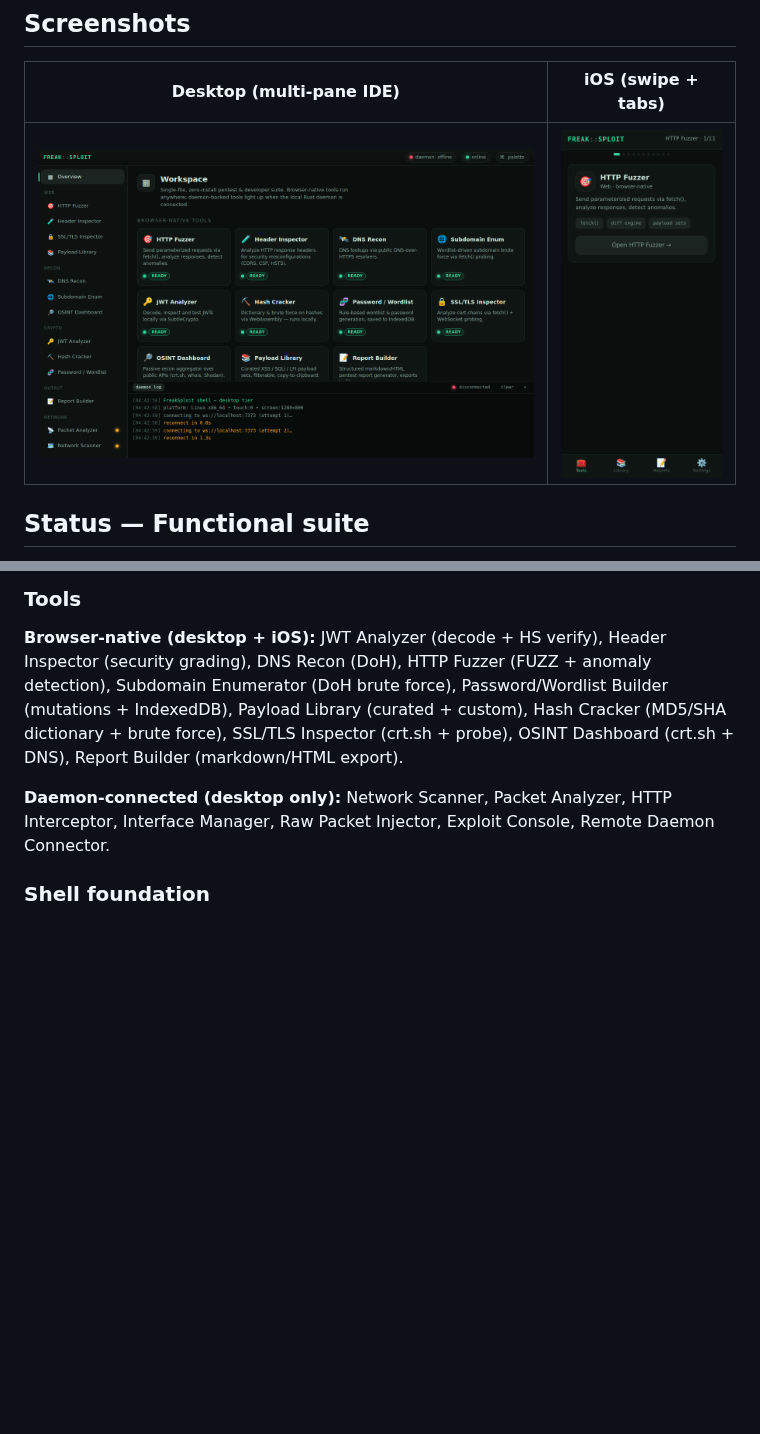
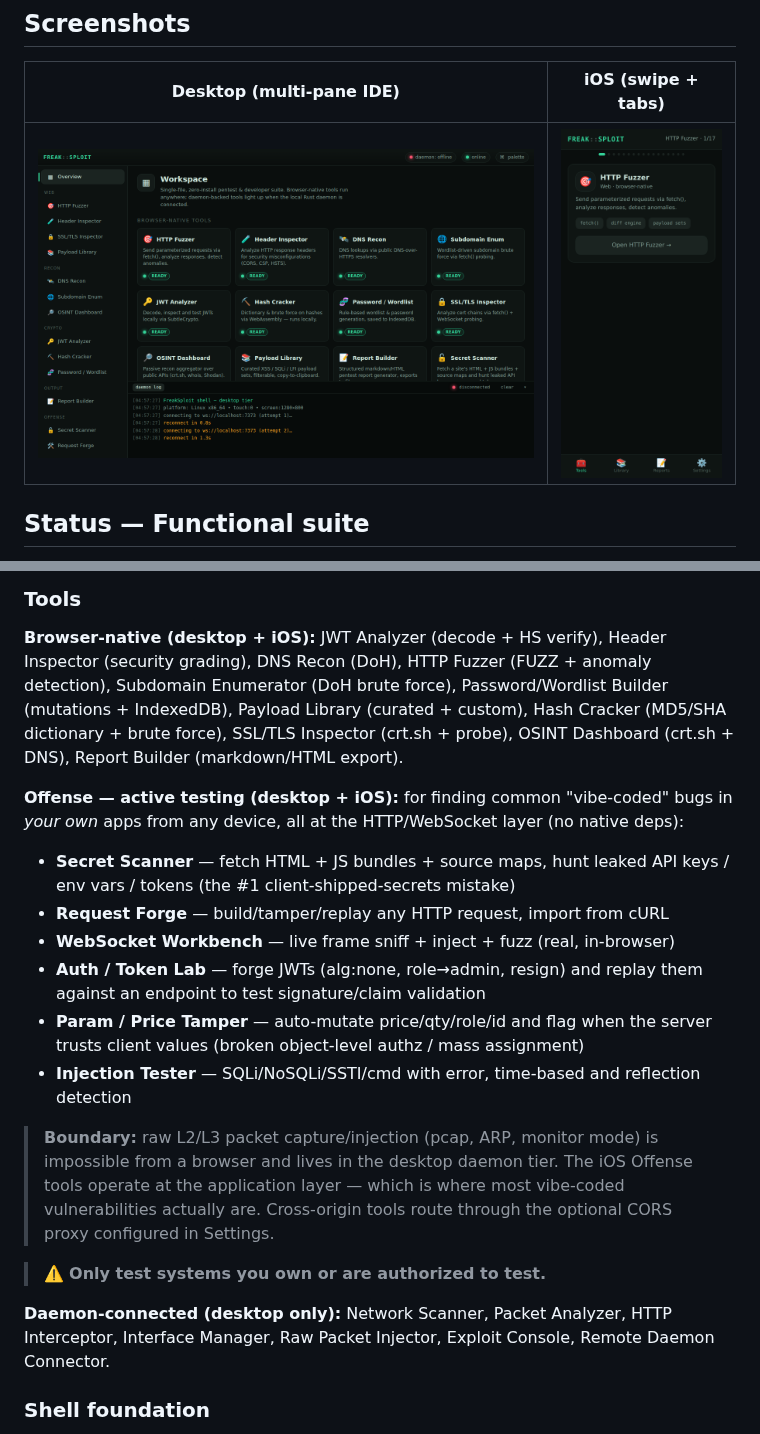
Before and after one commit to sprizzlesites/FreakSploit, a Markdown page: README.md, 2 parts joined by grey strips. Drawn GitHub-style; pictures changed too: docs/desktop-overview.png, docs/ios-tools.png; blank space fills up the shorter version.

```diff
--- a/README.md
+++ b/README.md
@@ -26,6 +26,28 @@ anomaly detection), Subdomain Enumerator (DoH brute force), Password/Wordlist
 Builder (mutations + IndexedDB), Payload Library (curated + custom), Hash
 Cracker (MD5/SHA dictionary + brute force), SSL/TLS Inspector (crt.sh + probe),
 OSINT Dashboard (crt.sh + DNS), Report Builder (markdown/HTML export).
+
+**Offense — active testing (desktop + iOS):** for finding common
+"vibe-coded" bugs in *your own* apps from any device, all at the
+HTTP/WebSocket layer (no native deps):
+- **Secret Scanner** — fetch HTML + JS bundles + source maps, hunt leaked
+  API keys / env vars / tokens (the #1 client-shipped-secrets mistake)
+- **Request Forge** — build/tamper/replay any HTTP request, import from cURL
+- **WebSocket Workbench** — live frame sniff + inject + fuzz (real, in-browser)
+- **Auth / Token Lab** — forge JWTs (alg:none, role→admin, resign) and replay
+  them against an endpoint to test signature/claim validation
+- **Param / Price Tamper** — auto-mutate price/qty/role/id and flag when the
+  server trusts client values (broken object-level authz / mass assignment)
+- **Injection Tester** — SQLi/NoSQLi/SSTI/cmd with error, time-based and
+  reflection detection
+
+> **Boundary:** raw L2/L3 packet capture/injection (pcap, ARP, monitor mode)
+> is impossible from a browser and lives in the desktop daemon tier. The iOS
+> Offense tools operate at the application layer — which is where most
+> vibe-coded vulnerabilities actually are. Cross-origin tools route through
+> the optional CORS proxy configured in Settings.
+
+> ⚠️ **Only test systems you own or are authorized to test.**
 
 **Daemon-connected (desktop only):** Network Scanner, Packet Analyzer, HTTP
 Interceptor, Interface Manager, Raw Packet Injector, Exploit Console, Remote
```
Also changed, not shown: PROGRESS.md (+27 -0 lines), docs/desktop-jwt.png, 2 other files.
